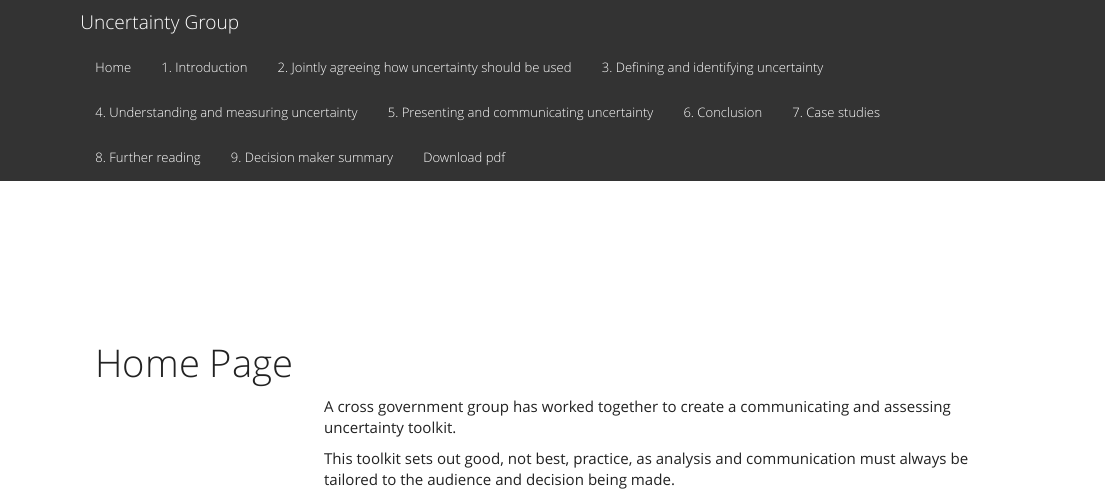
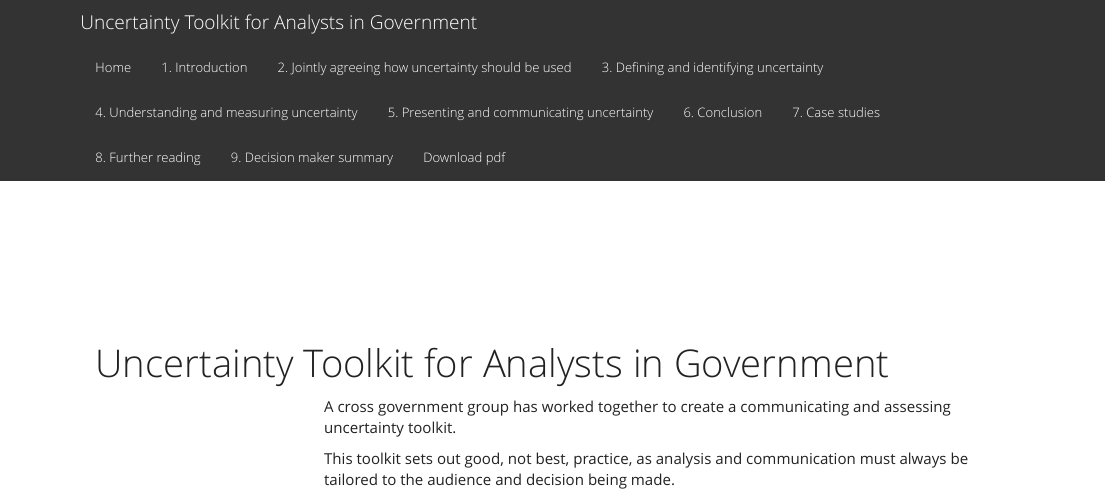
Before and after one commit to AnalystsUncertaintyToolkit/UncertaintyWeb, an R Markdown document (index.Rmd): the page in a window 1100 px wide, from its top. Rendered offline with R 4.5, knitr and Pandoc, with nearby package versions.

Commit message:
FEAT: added title to each page and home page

```diff
--- a/_site.yml
+++ b/_site.yml
@@ -1,6 +1,6 @@
 name: "my-website"
 navbar:
-  title: "Uncertainty Group"
+  title: "Uncertainty Toolkit for Analysts in Government"
   left:
     - text: "Home"
       href: index.html
--- a/index.Rmd
+++ b/index.Rmd
@@ -1,5 +1,5 @@
 ---
-title: <br><br><br> Home Page
+title: <br><br><br> Uncertainty Toolkit for Analysts in Government
 ---
 
 <style type="text/css">
```
Also changed, not shown: 148 other files.
